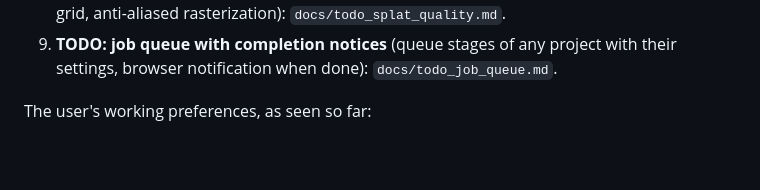
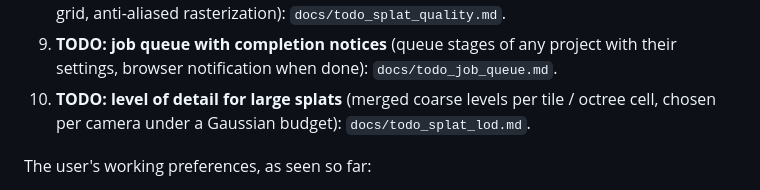
Before and after one commit to klaxalk/modelforge, a Markdown page: CLAUDE.md, the part around the change. Drawn GitHub-style; blank space fills up the shorter version.

Commit message:
Docs: splat level-of-detail TODO
Co-Authored-By: Claude Opus 5.5 <noreply@anthropic.com>
Claude-Session: https://claude.ai/code/session_01LWCvuKxAkJhAjYWow174ix

```diff
--- a/CLAUDE.md
+++ b/CLAUDE.md
@@ -112,6 +112,8 @@ Open items, in priority order:
    anti-aliased rasterization): `docs/todo_splat_quality.md`.
 9. **TODO: job queue with completion notices** (queue stages of any project with their settings, browser
    notification when done): `docs/todo_job_queue.md`.
+10. **TODO: level of detail for large splats** (merged coarse levels per tile / octree cell, chosen per camera
+    under a Gaussian budget): `docs/todo_splat_lod.md`.
 
 The user's working preferences, as seen so far:
 - They want results committed and pushed when asked ("commit and push").
```
Also changed, not shown: docs/todo_splat_lod.md (added, +49 -0 lines).
